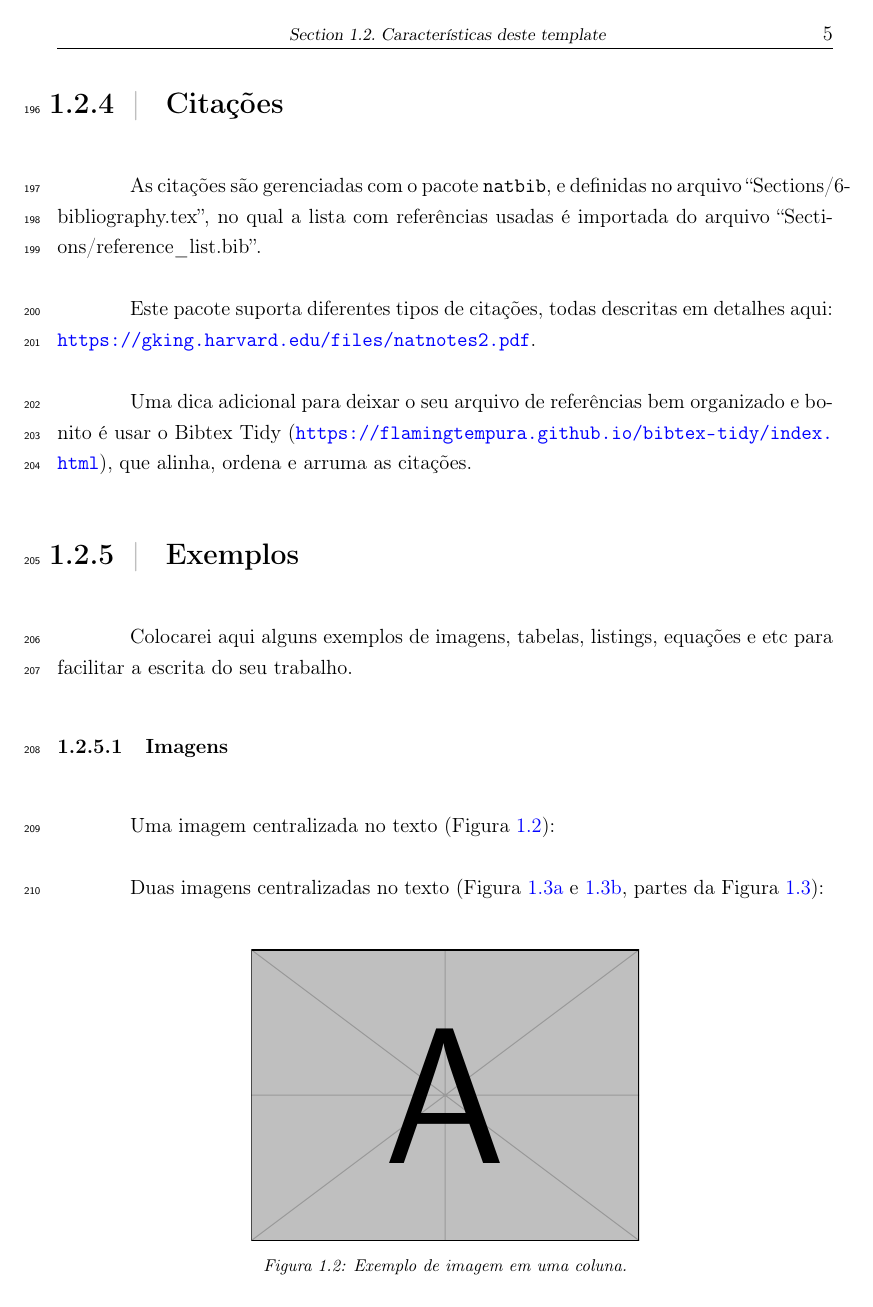
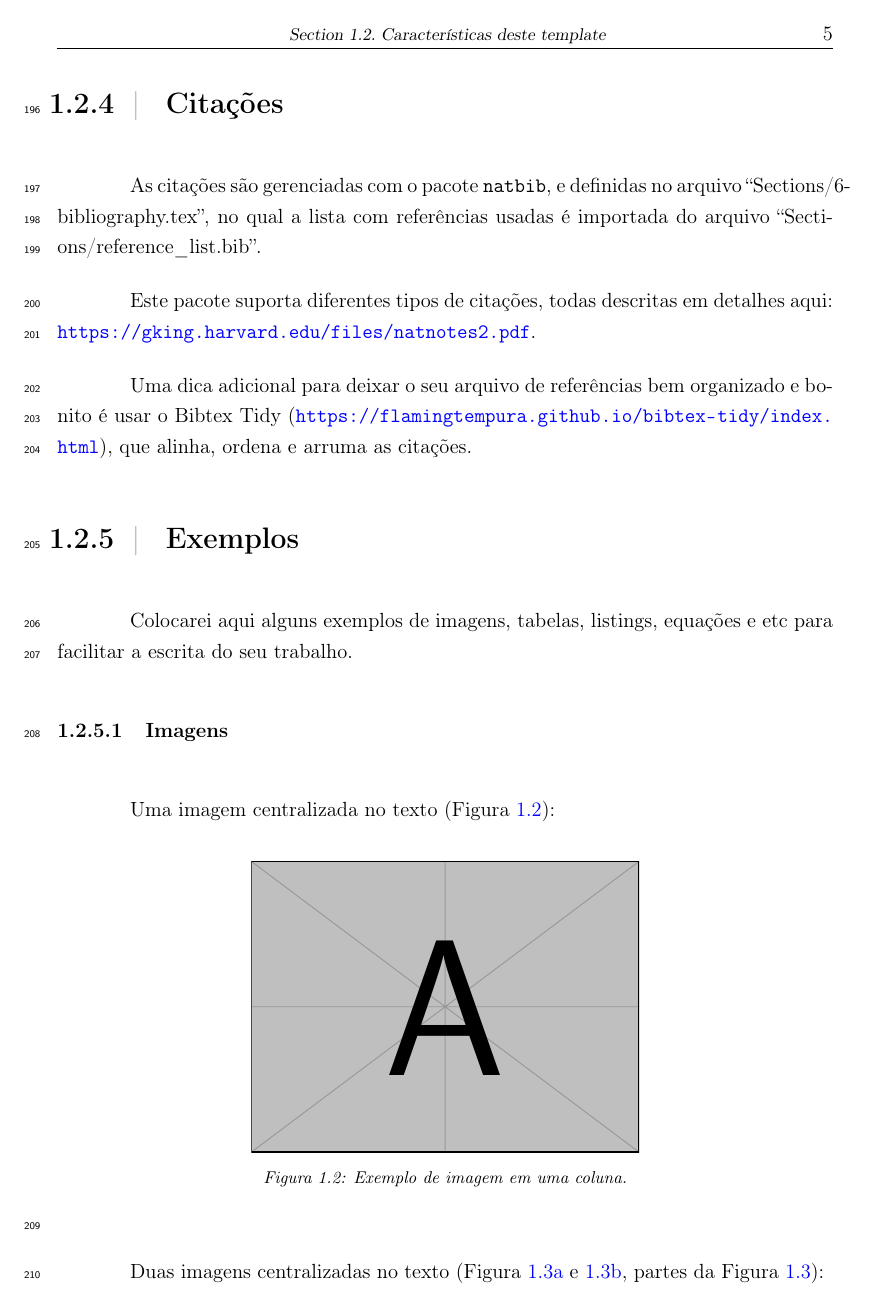
Before and after one commit to ErikVini/thesis_template, a LaTeX thesis (Thesis.tex, which reads Sections/1-introduction.tex): page 26 of 38. Compiled offline with pdfLaTeX.

Commit message:
Dec 2, 2024, 7:33 PM

```diff
--- a/Sections/1-introduction.tex
+++ b/Sections/1-introduction.tex
@@ -75,7 +75,7 @@
       \subsubsection{Imagens}
       Uma imagem centralizada no texto (Figura \ref{fig:ex_1col}):
       %
-      \begin{figure}
+      \begin{figure}[h]
         \centering
         \includegraphics[width=0.5\linewidth]{example-image-a}
         \caption{Exemplo de imagem em uma coluna.}
```
Also changed, not shown: Output/Thesis.pdf, Sections/1-introduction.tex (3 more changed lines), 1 other file.
